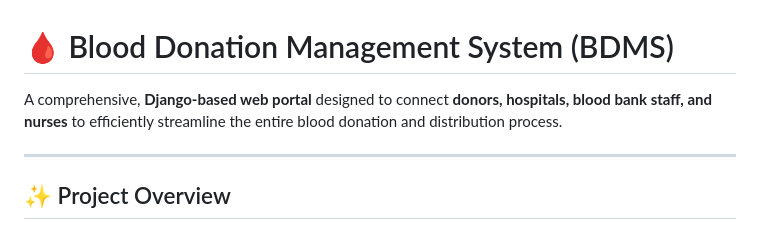
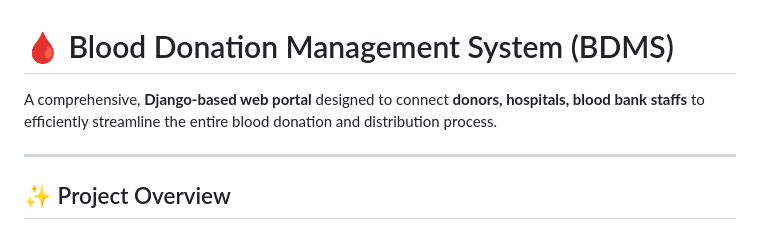
Before and after one commit to David-T7/Blood-Donation-Management-Django, a Markdown page: README.md, the part around the change. Rendered like a GitHub page.

Commit message:
Fix typo in README.md regarding blood bank staff

```diff
--- a/README.md
+++ b/README.md
@@ -1,6 +1,6 @@
 # 🩸 Blood Donation Management System (BDMS)
 
-A comprehensive, **Django-based web portal** designed to connect **donors, hospitals, blood bank staff, and nurses** to efficiently streamline the entire blood donation and distribution process.
+A comprehensive, **Django-based web portal** designed to connect **donors, hospitals, blood bank staffs** to efficiently streamline the entire blood donation and distribution process.
 
 ---
 
```
